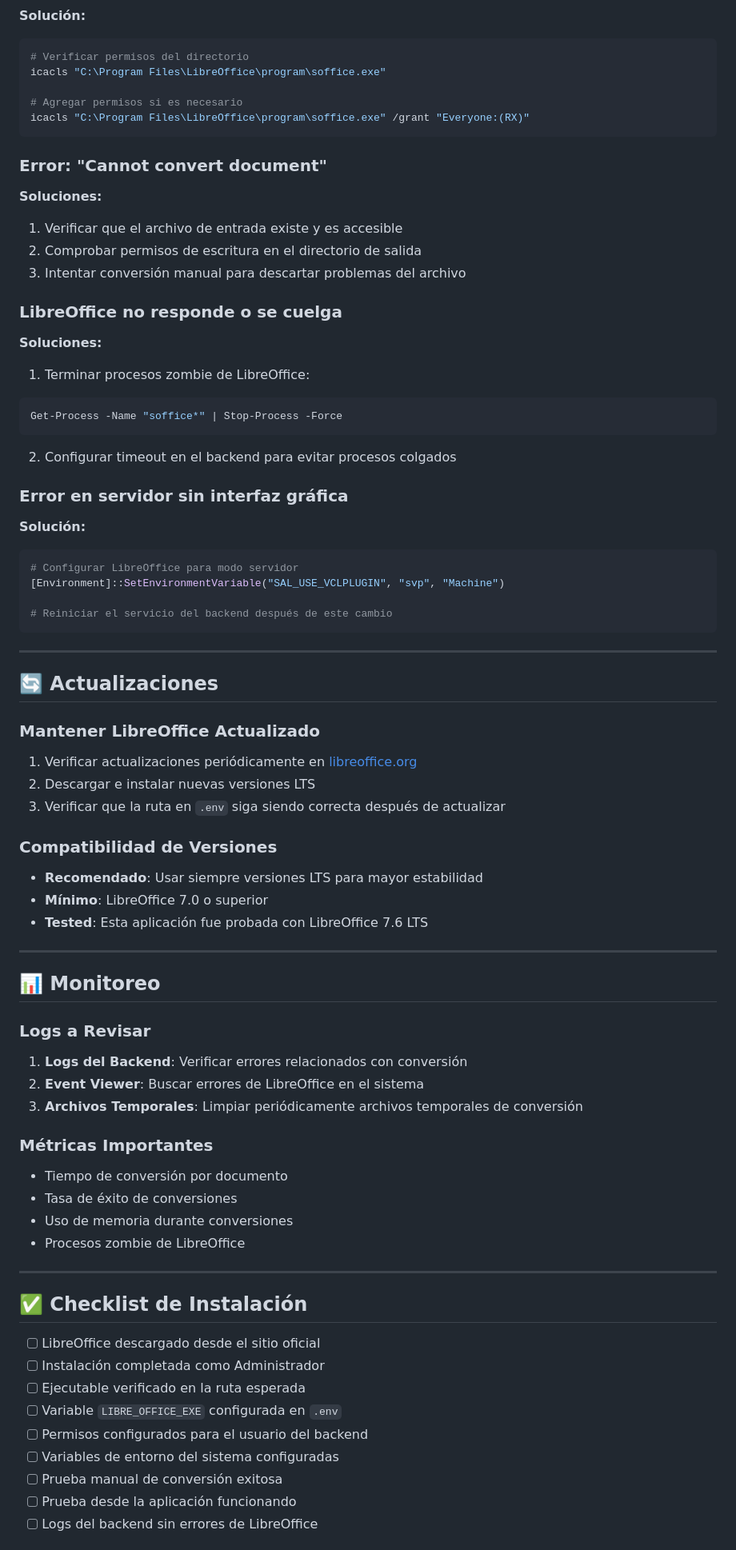
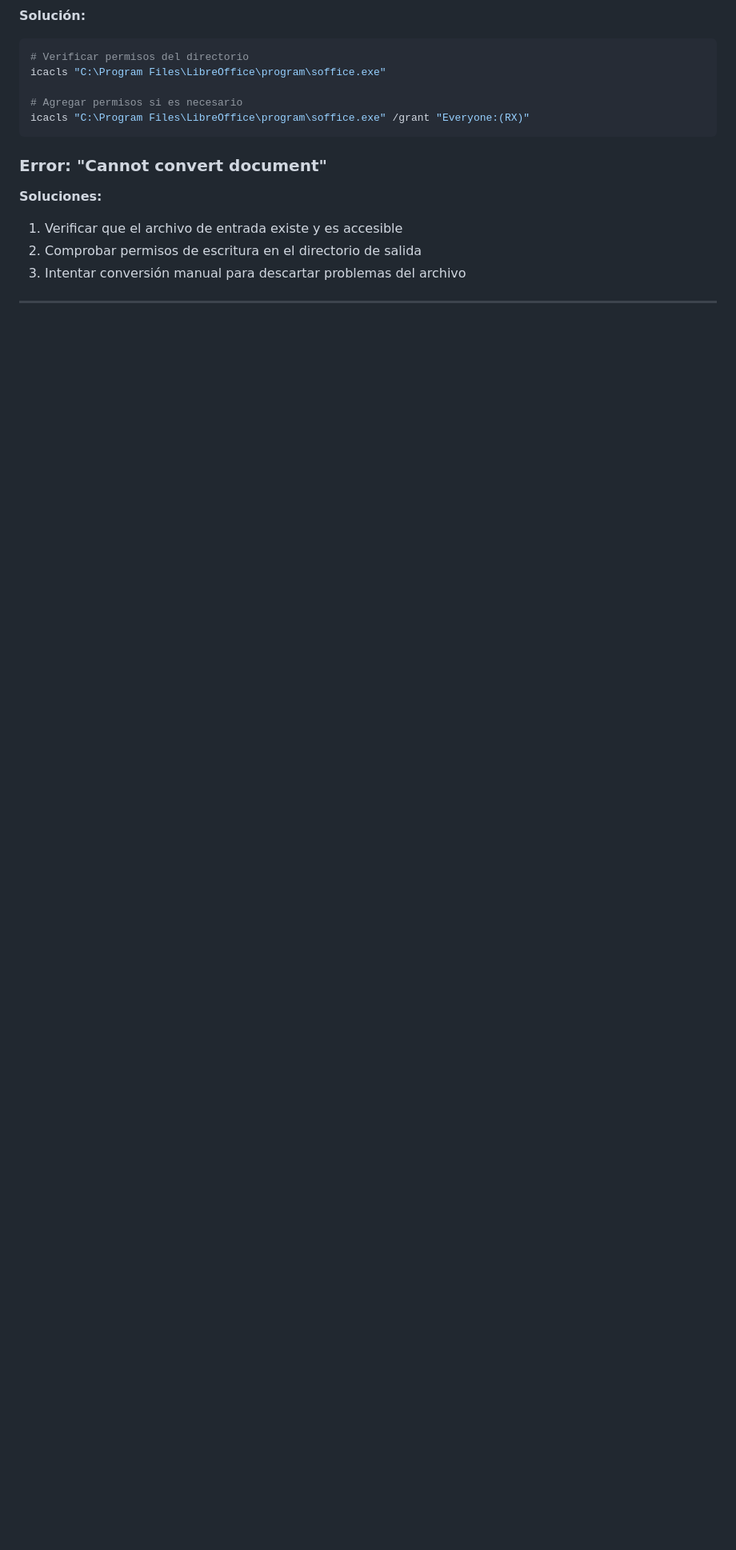
Before and after one commit to BladerKholin/IIS-Deploy, a Markdown page: libreoffice/README.md, the part around the change printed below. Shown: that part at 80% size. GitHub-like rendering; blank space fills up the shorter version.

Commit message:
Update LibreOffice Readme

````diff
--- a/libreoffice/README.md
+++ b/libreoffice/README.md
@@ -160,70 +147,4 @@ icacls "C:\Program Files\LibreOffice\program\soffice.exe" /grant "Everyone:(RX)"
 2. Comprobar permisos de escritura en el directorio de salida
 3. Intentar conversión manual para descartar problemas del archivo
 
-### LibreOffice no responde o se cuelga
-
-**Soluciones:**
-1. Terminar procesos zombie de LibreOffice:
-```powershell
-Get-Process -Name "soffice*" | Stop-Process -Force
-```
-
-2. Configurar timeout en el backend para evitar procesos colgados
-
-### Error en servidor sin interfaz gráfica
-
-**Solución:**
-```powershell
-# Configurar LibreOffice para modo servidor
-[Environment]::SetEnvironmentVariable("SAL_USE_VCLPLUGIN", "svp", "Machine")
-
-# Reiniciar el servicio del backend después de este cambio
-```
-
 ---
-
-## 🔄 Actualizaciones
-
-### Mantener LibreOffice Actualizado
-
-1. Verificar actualizaciones periódicamente en [libreoffice.org](https://www.libreoffice.org)
-2. Descargar e instalar nuevas versiones LTS
-3. Verificar que la ruta en `.env` siga siendo correcta después de actualizar
-
-### Compatibilidad de Versiones
-
-- **Recomendado**: Usar siempre versiones LTS para mayor estabilidad
-- **Mínimo**: LibreOffice 7.0 o superior
-- **Tested**: Esta aplicación fue probada con LibreOffice 7.6 LTS
-
----
-
-## 📊 Monitoreo
-
-### Logs a Revisar
-
-1. **Logs del Backend**: Verificar errores relacionados con conversión
-2. **Event Viewer**: Buscar errores de LibreOffice en el sistema
-3. **Archivos Temporales**: Limpiar periódicamente archivos temporales de conversión
-
-### Métricas Importantes
-
-- Tiempo de conversión por documento
-- Tasa de éxito de conversiones
-- Uso de memoria durante conversiones
-- Procesos zombie de LibreOffice
-
----
-
-## ✅ Checklist de Instalación
-
-- [ ] LibreOffice descargado desde el sitio oficial
-- [ ] Instalación completada como Administrador
-- [ ] Ejecutable verificado en la ruta esperada
-- [ ] Variable `LIBRE_OFFICE_EXE` configurada en `.env`
-- [ ] Permisos configurados para el usuario del backend
-- [ ] Variables de entorno del sistema configuradas
-- [ ] Prueba manual de conversión exitosa
-- [ ] Prueba desde la aplicación funcionando
-- [ ] Logs del backend sin errores de LibreOffice
-
````
Also changed, not shown: other parts of libreoffice/README.md (+1 -30 lines).
